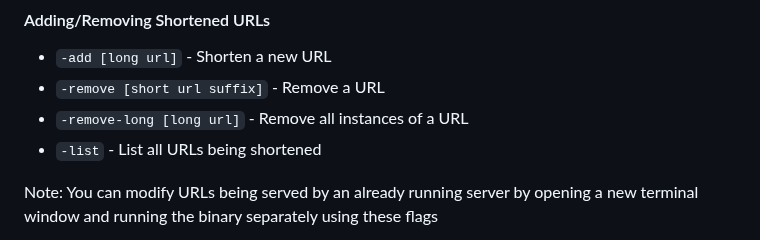
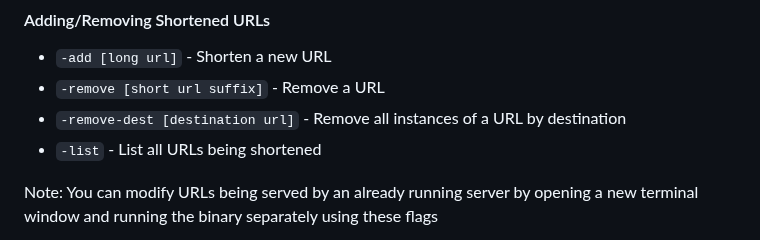
Before and after one commit to masoncfrancis/urled, a Markdown page: README.md, the part around the change. Rendered like a GitHub page.

Commit message:
Updated README to reflect changes from last commit

```diff
--- a/README.md
+++ b/README.md
@@ -84,7 +84,7 @@ you configure traffic at that URL to be forwarded to the server at port `4567`.
 
 - `-add [long url]` - Shorten a new URL
 - `-remove [short url suffix]` - Remove a URL
-- `-remove-long [long url]` - Remove all instances of a URL
+- `-remove-dest [destination url]` - Remove all instances of a URL by destination
 - `-list` - List all URLs being shortened
 
 Note: You can modify URLs being served by an already running server by opening a new terminal window and running
```
